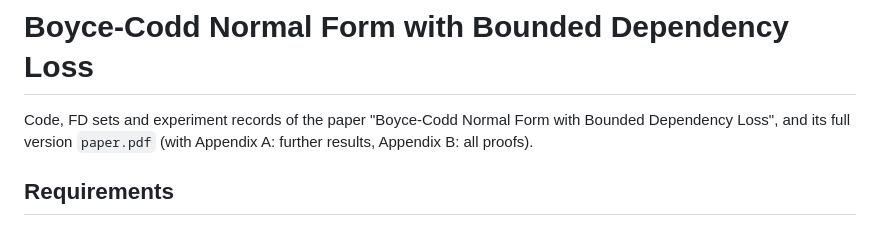
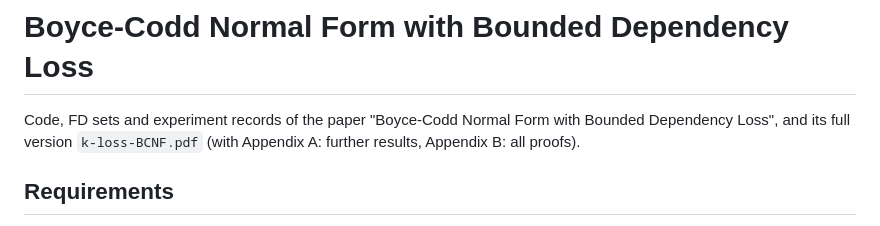
Before and after one commit to zhuoxingzhang/bounded-loss-bcnf, a Markdown page: README.md, the part around the change. Drawn GitHub-style.

Commit message:
README: the full version is k-loss-BCNF.pdf

```diff
--- a/README.md
+++ b/README.md
@@ -1,7 +1,7 @@
 # Boyce-Codd Normal Form with Bounded Dependency Loss
 
 Code, FD sets and experiment records of the paper "Boyce-Codd Normal Form with Bounded Dependency Loss", and its
-full version `paper.pdf` (with Appendix A: further results, Appendix B: all proofs).
+full version `k-loss-BCNF.pdf` (with Appendix A: further results, Appendix B: all proofs).
 
 ## Requirements
 
```
